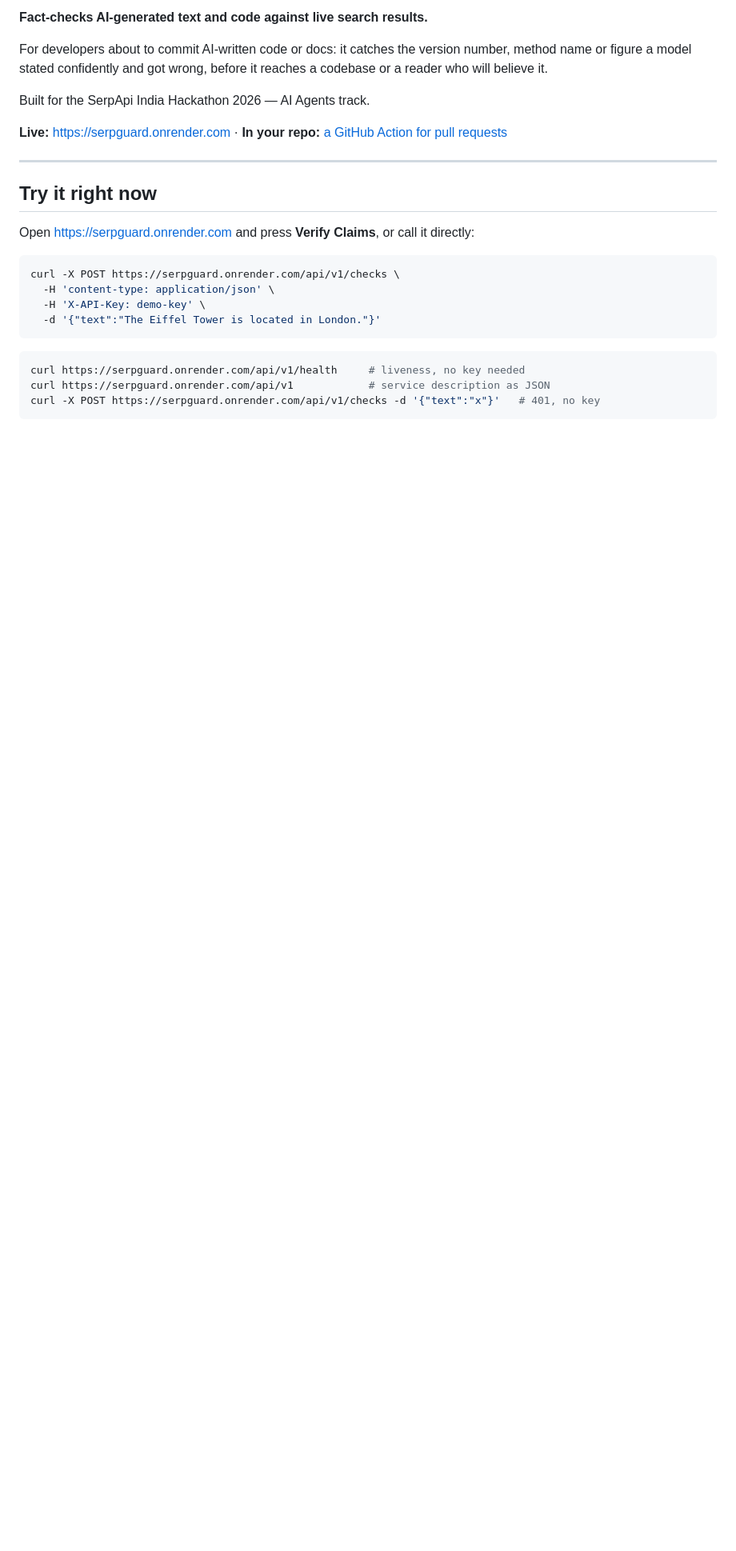
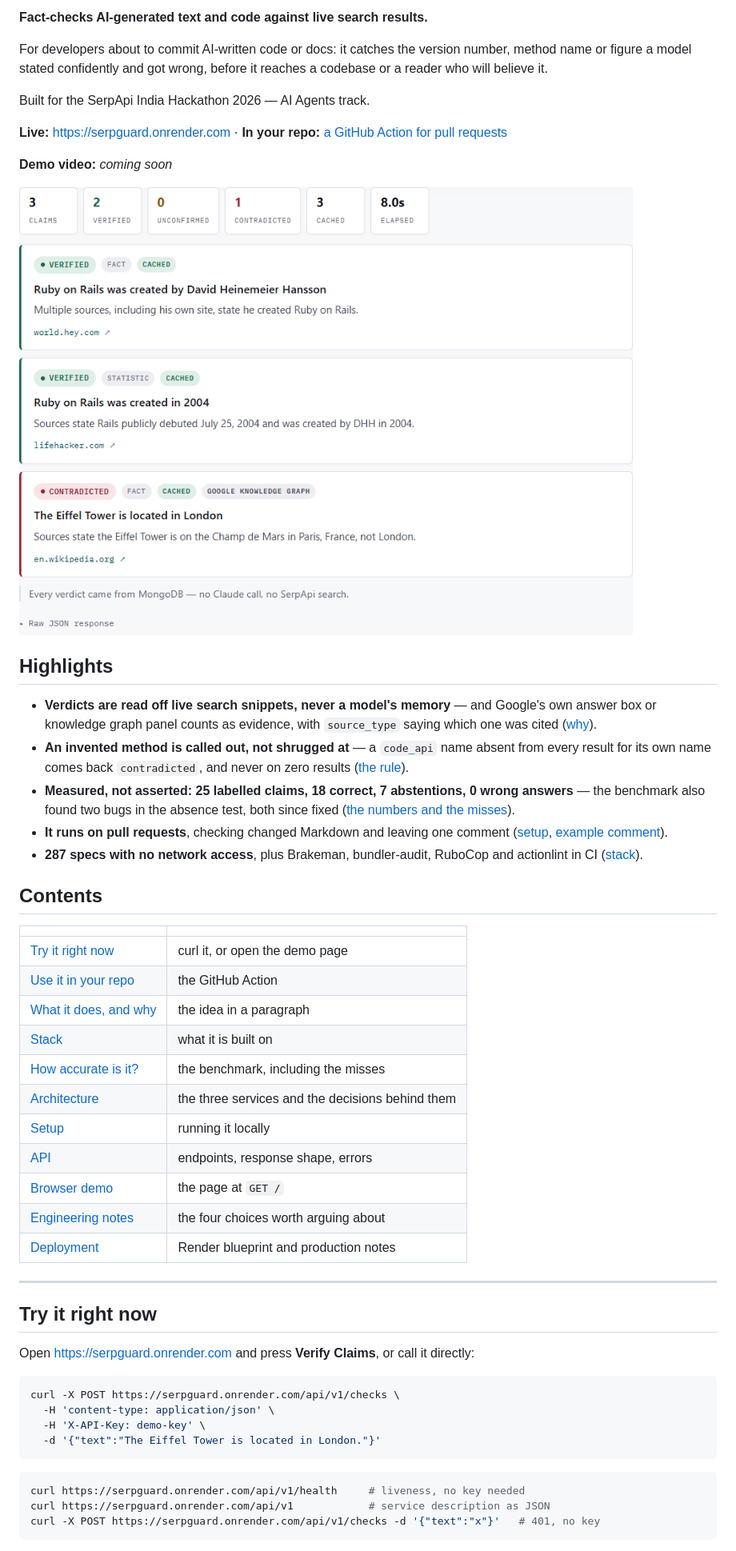
Before and after one commit to Divyanshu-2907/SerpGuard, a Markdown page: README.md, the part around one of its changes. Shown at 80% size. GitHub-like rendering; pictures changed too: docs/screenshot.png (added); blank space fills up the shorter version.

```diff
--- a/README.md
+++ b/README.md
@@ -12,6 +20,42 @@ Built for the SerpApi India Hackathon 2026 — AI Agents track.
 
 **Live:** <https://serpguard.onrender.com> · **In your repo:**
 [a GitHub Action for pull requests](#use-it-in-your-repo)
+
+**Demo video:** _coming soon_
+
+![The demo page after checking three claims: summary tiles, then one card per claim with its verdict, reason and source](docs/screenshot.png)
+
+## Highlights
+
+- **Verdicts are read off live search snippets, never a model's memory** — and Google's own answer
+  box or knowledge graph panel counts as evidence, with `source_type` saying which one was cited
+  ([why](#why-googles-own-answers-count-as-evidence)).
+- **An invented method is called out, not shrugged at** — a `code_api` name absent from every result
+  for its own name comes back `contradicted`, and never on zero results
+  ([the rule](#3-absence-of-evidence--for-code-apis-and-nowhere-else)).
+- **Measured, not asserted: 25 labelled claims, 18 correct, 7 abstentions, 0 wrong answers** — the
+  benchmark also found two bugs in the absence test, both since fixed
+  ([the numbers and the misses](#how-accurate-is-it)).
+- **It runs on pull requests**, checking changed Markdown and leaving one comment
+  ([setup](#use-it-in-your-repo), [example comment](docs/action-comment.png)).
+- **287 specs with no network access**, plus Brakeman, bundler-audit, RuboCop and actionlint in CI
+  ([stack](#stack)).
+
+## Contents
+
+| | |
+| - | - |
+| [Try it right now](#try-it-right-now) | curl it, or open the demo page |
+| [Use it in your repo](#use-it-in-your-repo) | the GitHub Action |
+| [What it does, and why](#what-it-does-and-why) | the idea in a paragraph |
+| [Stack](#stack) | what it is built on |
+| [How accurate is it?](#how-accurate-is-it) | the benchmark, including the misses |
+| [Architecture](#architecture) | the three services and the decisions behind them |
+| [Setup](#setup) | running it locally |
+| [API](#api) | endpoints, response shape, errors |
+| [Browser demo](#browser-demo) | the page at `GET /` |
+| [Engineering notes](#engineering-notes) | the four choices worth arguing about |
+| [Deployment](#deployment) | Render blueprint and production notes |
 
 ---
 
```
Also changed, not shown: other parts of README.md (+17 -5 lines), 4 other files.
